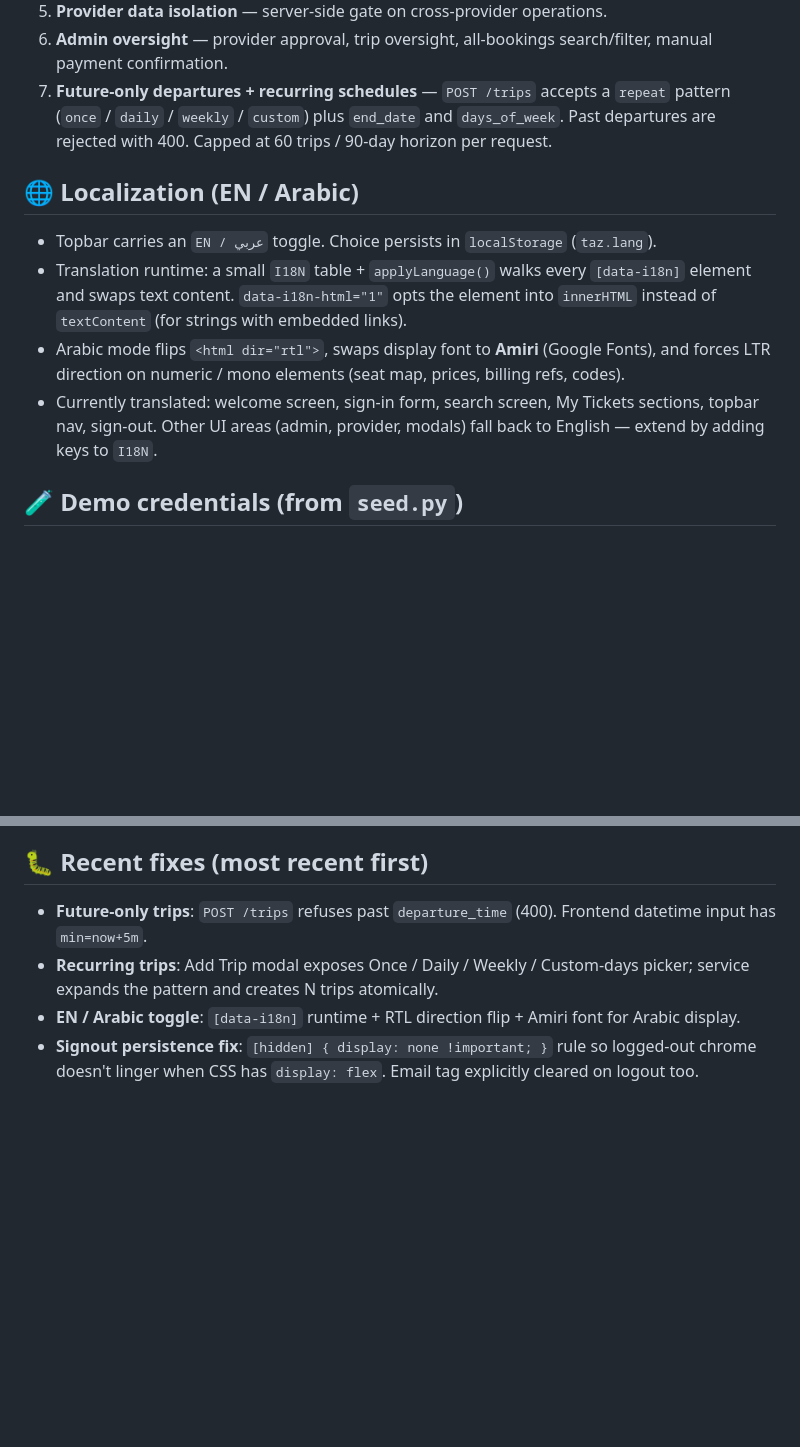
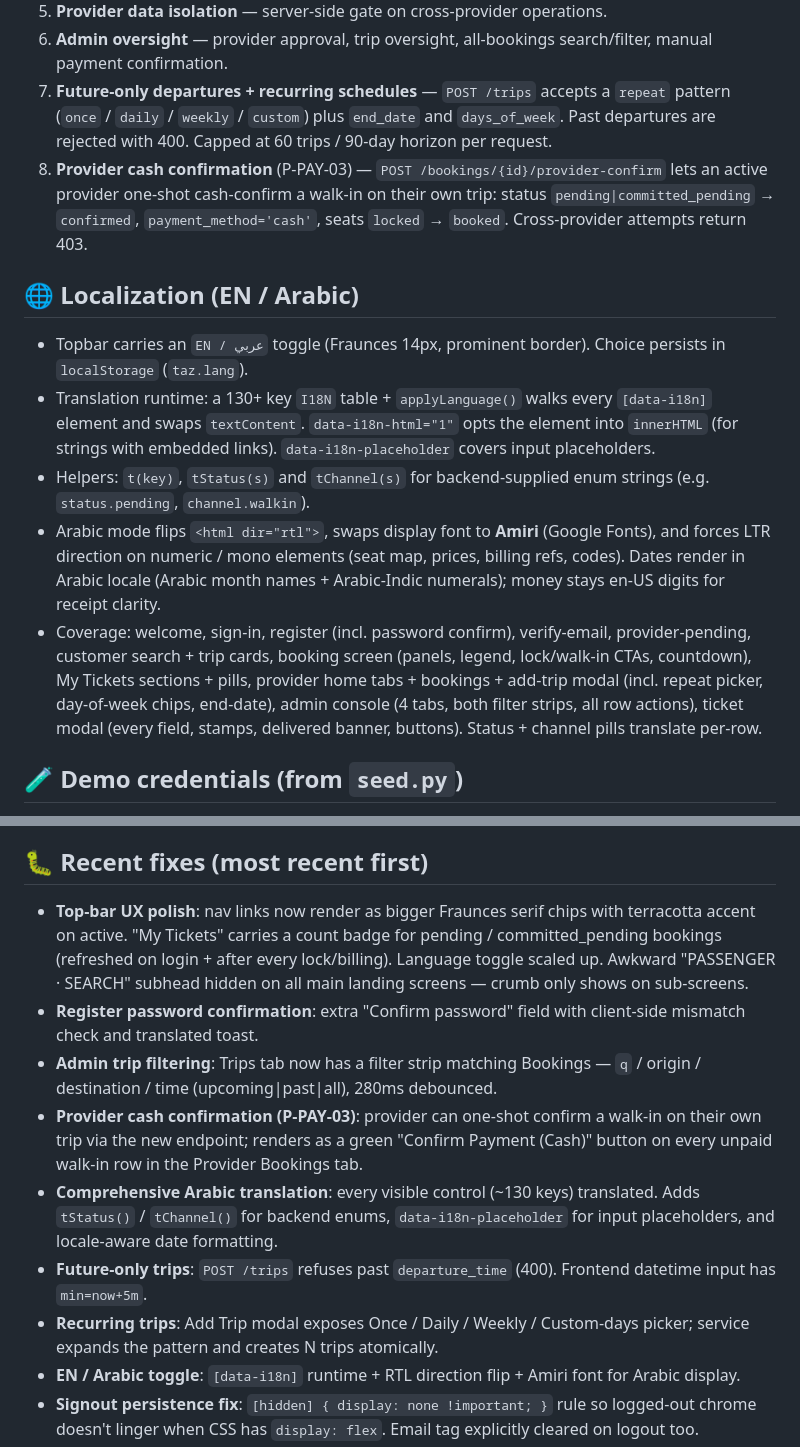
Before and after one commit to muthana97/ticket_booking_platform, a Markdown page: claude.md, 2 parts joined by grey strips. Rendered like a GitHub page; blank space fills up the shorter version.

Commit message:
docs: refresh claude.md — provider cash confirm, admin trip filters, nav polish, full i18n sweep

```diff
--- a/claude.md
+++ b/claude.md
@@ -49,12 +50,14 @@ Auth is currently **email + password for all roles** (deferred realignment to ph
 5. **Provider data isolation** — server-side gate on cross-provider operations.
 6. **Admin oversight** — provider approval, trip oversight, all-bookings search/filter, manual payment confirmation.
 7. **Future-only departures + recurring schedules** — `POST /trips` accepts a `repeat` pattern (`once` / `daily` / `weekly` / `custom`) plus `end_date` and `days_of_week`. Past departures are rejected with 400. Capped at 60 trips / 90-day horizon per request.
+8. **Provider cash confirmation** (P-PAY-03) — `POST /bookings/{id}/provider-confirm` lets an active provider one-shot cash-confirm a walk-in on their own trip: status `pending|committed_pending` → `confirmed`, `payment_method='cash'`, seats `locked` → `booked`. Cross-provider attempts return 403.
 
 ## 🌐 Localization (EN / Arabic)
-- Topbar carries an `EN / عربي` toggle. Choice persists in `localStorage` (`taz.lang`).
-- Translation runtime: a small `I18N` table + `applyLanguage()` walks every `[data-i18n]` element and swaps text content. `data-i18n-html="1"` opts the element into `innerHTML` instead of `textContent` (for strings with embedded links).
-- Arabic mode flips `<html dir="rtl">`, swaps display font to **Amiri** (Google Fonts), and forces LTR direction on numeric / mono elements (seat map, prices, billing refs, codes).
-- Currently translated: welcome screen, sign-in form, search screen, My Tickets sections, topbar nav, sign-out. Other UI areas (admin, provider, modals) fall back to English — extend by adding keys to `I18N`.
+- Topbar carries an `EN / عربي` toggle (Fraunces 14px, prominent border). Choice persists in `localStorage` (`taz.lang`).
+- Translation runtime: a 130+ key `I18N` table + `applyLanguage()` walks every `[data-i18n]` element and swaps `textContent`. `data-i18n-html="1"` opts the element into `innerHTML` (for strings with embedded links). `data-i18n-placeholder` covers input placeholders.
+- Helpers: `t(key)`, `tStatus(s)` and `tChannel(s)` for backend-supplied enum strings (e.g. `status.pending`, `channel.walkin`).
+- Arabic mode flips `<html dir="rtl">`, swaps display font to **Amiri** (Google Fonts), and forces LTR direction on numeric / mono elements (seat map, prices, billing refs, codes). Dates render in Arabic locale (Arabic month names + Arabic-Indic numerals); money stays en-US digits for receipt clarity.
+- Coverage: welcome, sign-in, register (incl. password confirm), verify-email, provider-pending, customer search + trip cards, booking screen (panels, legend, lock/walk-in CTAs, countdown), My Tickets sections + pills, provider home tabs + bookings + add-trip modal (incl. repeat picker, day-of-week chips, end-date), admin console (4 tabs, both filter strips, all row actions), ticket modal (every field, stamps, delivered banner, buttons). Status + channel pills translate per-row.
 
 ## 🧪 Demo credentials (from `seed.py`)
 
@@ -111,6 +114,11 @@ The repo ships a `render.yaml` blueprint at the root. Dockerfile lives at repo r
 Frontend ships PWA bits: `manifest.json` + `sw.js` at `/app/`. Users can "Add to Home Screen" for an installable, fullscreen app on iOS/Android — same codebase. When native shell is needed, wrap with **Capacitor** for App Store distribution (no UI rebuild).
 
 ## 🐛 Recent fixes (most recent first)
+- **Top-bar UX polish**: nav links now render as bigger Fraunces serif chips with terracotta accent on active. "My Tickets" carries a count badge for pending / committed_pending bookings (refreshed on login + after every lock/billing). Language toggle scaled up. Awkward "PASSENGER · SEARCH" subhead hidden on all main landing screens — crumb only shows on sub-screens.
+- **Register password confirmation**: extra "Confirm password" field with client-side mismatch check and translated toast.
+- **Admin trip filtering**: Trips tab now has a filter strip matching Bookings — `q` / origin / destination / time (upcoming|past|all), 280ms debounced.
+- **Provider cash confirmation (P-PAY-03)**: provider can one-shot confirm a walk-in on their own trip via the new endpoint; renders as a green "Confirm Payment (Cash)" button on every unpaid walk-in row in the Provider Bookings tab.
+- **Comprehensive Arabic translation**: every visible control (~130 keys) translated. Adds `tStatus()` / `tChannel()` for backend enums, `data-i18n-placeholder` for input placeholders, and locale-aware date formatting.
 - **Future-only trips**: `POST /trips` refuses past `departure_time` (400). Frontend datetime input has `min=now+5m`.
 - **Recurring trips**: Add Trip modal exposes Once / Daily / Weekly / Custom-days picker; service expands the pattern and creates N trips atomically.
 - **EN / Arabic toggle**: `[data-i18n]` runtime + RTL direction flip + Amiri font for Arabic display.
```
Also changed, not shown: other parts of claude.md (+2 -1 lines).
